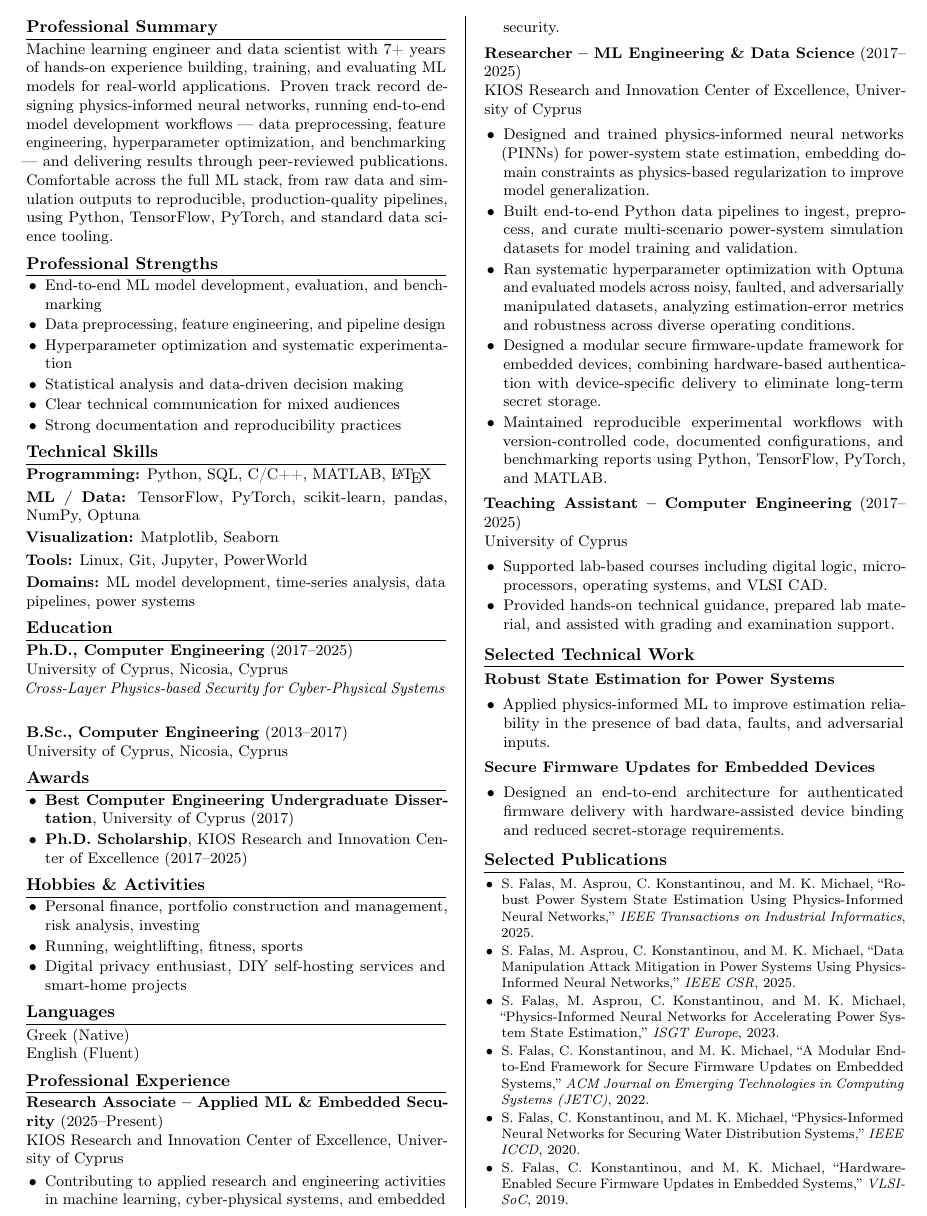
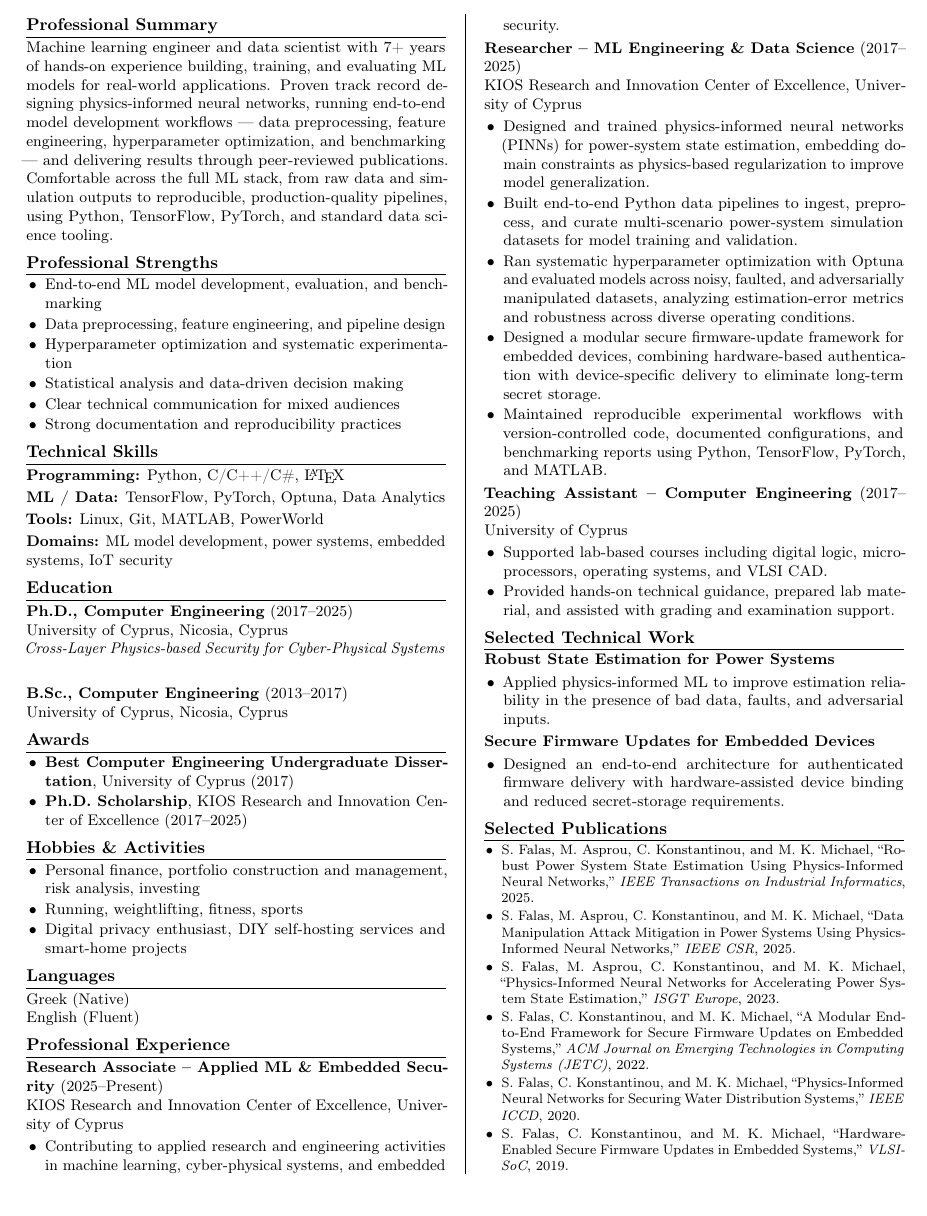
Before and after one commit to 0xSoliski/resume-cv, a LaTeX CV (resume-cv.tex): part of the page, cut so that both start at the same text. Compiled offline with pdfLaTeX.

Commit message:
Remove fabricated skills (SQL, pandas, NumPy, scikit-learn, etc.) from CV
Revert skills section to only list tools actually used; keep the
summary/strengths/experience reframing from the previous pass.

Co-Authored-By: Claude Sonnet 4.6 <noreply@anthropic.com>

```diff
--- a/resume-cv.tex
+++ b/resume-cv.tex
@@ -64,11 +64,10 @@ Machine learning engineer and data scientist with 7+ years of hands-on experienc
 \end{itemize}
 
 \section*{Technical Skills}
-\textbf{Programming:} Python, SQL, C/C++, MATLAB, \LaTeX\\[2pt]
-\textbf{ML / Data:} TensorFlow, PyTorch, scikit-learn, pandas, NumPy, Optuna\\[2pt]
-\textbf{Visualization:} Matplotlib, Seaborn\\[2pt]
-\textbf{Tools:} Linux, Git, Jupyter, PowerWorld\\[2pt]
-\textbf{Domains:} ML model development, time-series analysis, data pipelines, power systems
+\textbf{Programming:} Python, C/C++/C\#, \LaTeX\\[2pt]
+\textbf{ML / Data:} TensorFlow, PyTorch, Optuna, Data Analytics\\[2pt]
+\textbf{Tools:} Linux, Git, MATLAB, PowerWorld\\[2pt]
+\textbf{Domains:} ML model development, power systems, embedded systems, IoT security
 
 \section*{Education}
 \textbf{Ph.D., Computer Engineering} (2017--2025)\\
```
